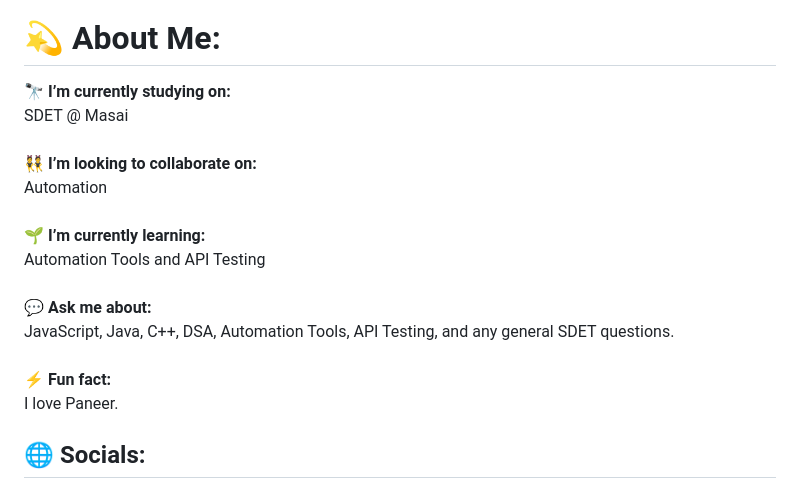
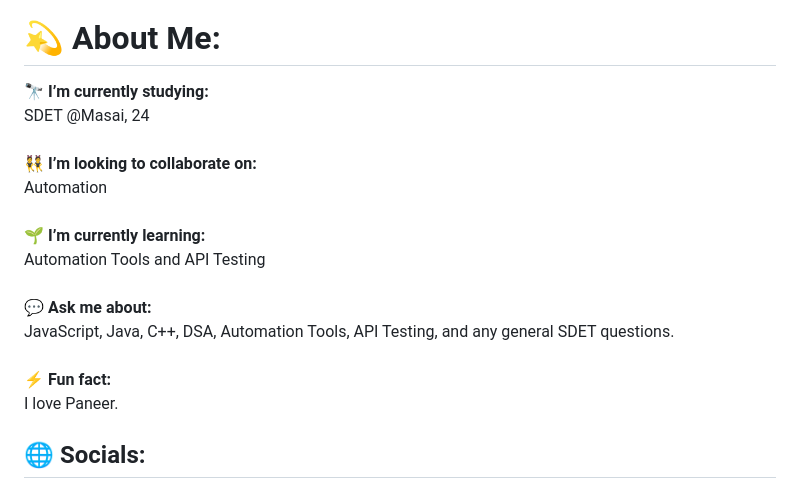
Before and after one commit to rneeshk/rneeshk, a Markdown page: README.md, the part around the change. Rendered like a GitHub page.

```diff
--- a/README.md
+++ b/README.md
@@ -1,7 +1,7 @@
 <img src="https://media.licdn.com/dms/image/v2/D5616AQEDOGFx4OzZWg/profile-displaybackgroundimage-shrink_350_1400/profile-displaybackgroundimage-shrink_350_1400/0/1707759988817?e=1736985600&v=beta&t=Jx6fB47um8wfQiRXSmJc2bde7N8W77VfJl9-78j7GaY" alt="MasterHead">
 
 # 💫 About Me:
-🔭 **I’m currently studying on:**  <br>SDET @ Masai<br><br>👯 **I’m looking to collaborate on:**  <br>Automation<br><br>🌱 **I’m currently learning:**  <br>Automation Tools and API Testing<br><br>💬 **Ask me about:**  <br>JavaScript, Java, C++, DSA, Automation Tools, API Testing, and any general SDET questions.<br><br>⚡ **Fun fact:**  <br>I love Paneer.
+🔭 **I’m currently studying:**  <br>SDET @Masai, 24<br><br>👯 **I’m looking to collaborate on:**  <br>Automation<br><br>🌱 **I’m currently learning:**  <br>Automation Tools and API Testing<br><br>💬 **Ask me about:**  <br>JavaScript, Java, C++, DSA, Automation Tools, API Testing, and any general SDET questions.<br><br>⚡ **Fun fact:**  <br>I love Paneer.
 
 
 ## 🌐 Socials:
```
